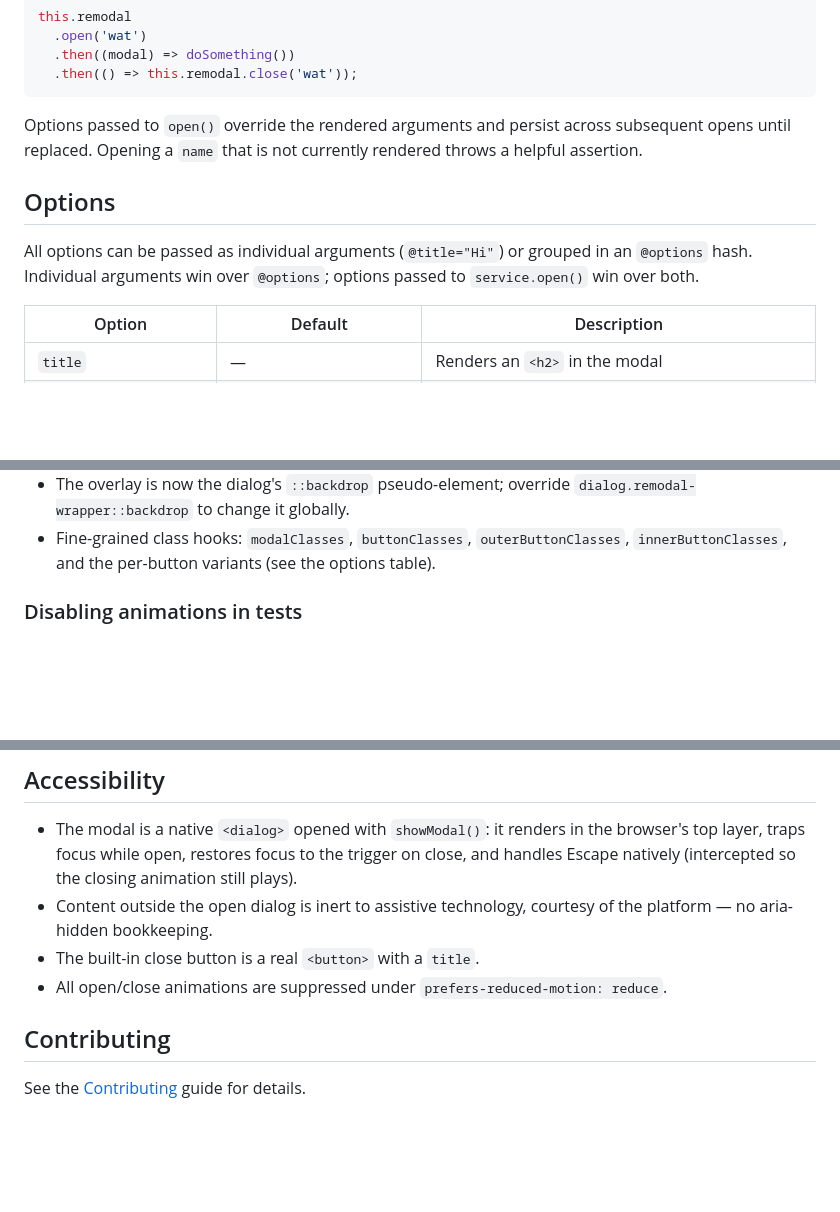
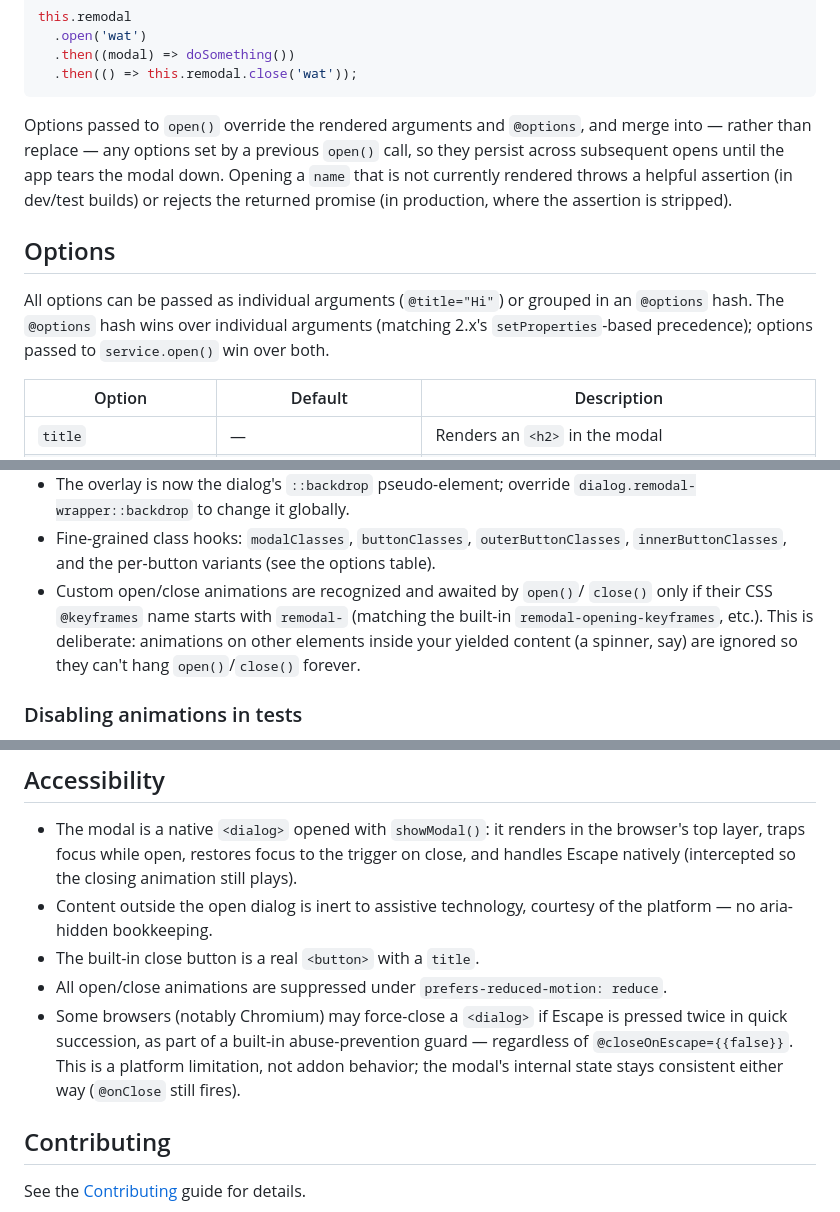
Before and after one commit to sethbrasile/ember-remodal, a Markdown page: README.md, 3 parts joined by grey strips. GitHub-like rendering; blank space fills up the shorter version.

````diff
--- a/README.md
+++ b/README.md
@@ -116,14 +116,18 @@ this.remodal
   .then(() => this.remodal.close('wat'));
 ```
 
-Options passed to `open()` override the rendered arguments and persist across
-subsequent opens until replaced. Opening a `name` that is not currently
-rendered throws a helpful assertion.
+Options passed to `open()` override the rendered arguments and `@options`, and
+merge into — rather than replace — any options set by a previous `open()`
+call, so they persist across subsequent opens until the app tears the modal
+down. Opening a `name` that is not currently rendered throws a helpful
+assertion (in dev/test builds) or rejects the returned promise (in production,
+where the assertion is stripped).
 
 ## Options
 
 All options can be passed as individual arguments (`@title="Hi"`) or grouped in
-an `@options` hash. Individual arguments win over `@options`; options passed to
+an `@options` hash. The `@options` hash wins over individual arguments
+(matching 2.x's `setProperties`-based precedence); options passed to
 `service.open()` win over both.
 
 | Option                 | Default                     | Description                                                                    |
@@ -183,6 +187,11 @@ Remodal v1.1.1, MIT) ships with the addon and is applied automatically.
 - Fine-grained class hooks: `modalClasses`, `buttonClasses`,
   `outerButtonClasses`, `innerButtonClasses`, and the per-button variants (see
   the options table).
+- Custom open/close animations are recognized and awaited by `open()`/
+  `close()` only if their CSS `@keyframes` name starts with `remodal-`
+  (matching the built-in `remodal-opening-keyframes`, etc.). This is
+  deliberate: animations on other elements inside your yielded content (a
+  spinner, say) are ignored so they can't hang `open()`/`close()` forever.
 
 ### Disabling animations in tests
 
@@ -208,6 +217,11 @@ if (environment === 'test') {
 - The built-in close button is a real `<button>` with a `title`.
 - All open/close animations are suppressed under
   `prefers-reduced-motion: reduce`.
+- Some browsers (notably Chromium) may force-close a `<dialog>` if Escape is
+  pressed twice in quick succession, as part of a built-in abuse-prevention
+  guard — regardless of `@closeOnEscape={{false}}`. This is a platform
+  limitation, not addon behavior; the modal's internal state stays consistent
+  either way (`@onClose` still fires).
 
 ## Contributing
 
````
Also changed, not shown: MIGRATION.md (+35 -2 lines), PLAN.md (+32 -14 lines).
